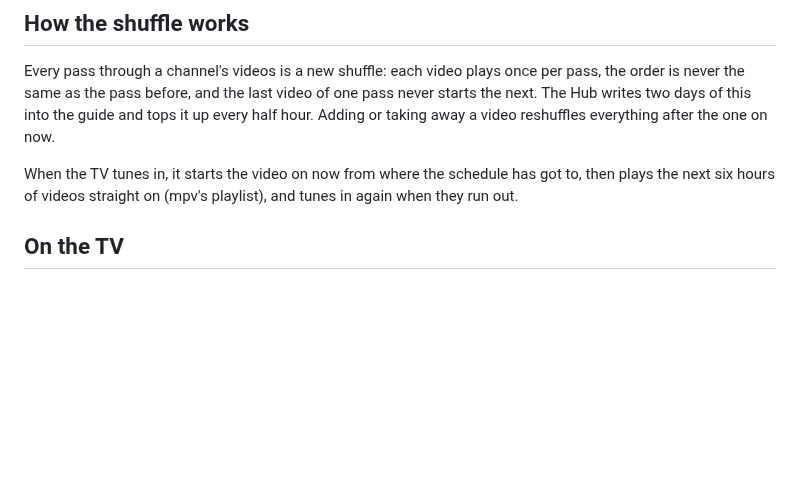
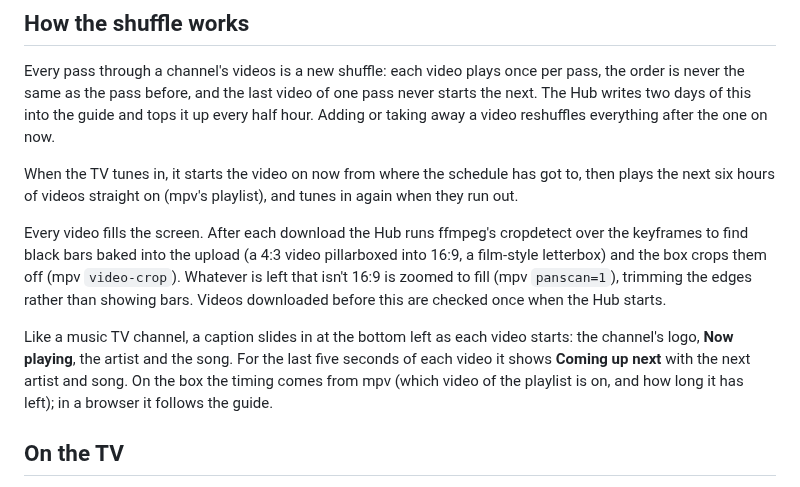
Before and after one commit to gazoscalvertos/UltimateTV, a Markdown page: docs/music-channels.md, the part around the change. Drawn GitHub-style; blank space fills up the shorter version.

```diff
--- a/docs/music-channels.md
+++ b/docs/music-channels.md
@@ -25,6 +25,17 @@ video reshuffles everything after the one on now.
 
 When the TV tunes in, it starts the video on now from where the schedule has got to, then plays
 the next six hours of videos straight on (mpv's playlist), and tunes in again when they run out.
+
+Every video fills the screen. After each download the Hub runs ffmpeg's cropdetect over the
+keyframes to find black bars baked into the upload (a 4:3 video pillarboxed into 16:9, a film-style
+letterbox) and the box crops them off (mpv `video-crop`). Whatever is left that isn't 16:9 is
+zoomed to fill (mpv `panscan=1`), trimming the edges rather than showing bars. Videos downloaded
+before this are checked once when the Hub starts.
+
+Like a music TV channel, a caption slides in at the bottom left as each video starts: the
+channel's logo, **Now playing**, the artist and the song. For the last five seconds of each video
+it shows **Coming up next** with the next artist and song. On the box the timing comes from mpv
+(which video of the playlist is on, and how long it has left); in a browser it follows the guide.
 
 ## On the TV
 
```
Also changed, not shown: CHANGELOG.md (+3 -0 lines), docs/screenshots/README.md (+1 -0 lines), docs/screenshots/34-music-live.png, docs/screenshots/41-music-caption.png (added), docs/screenshots/42-music-caption-next.png (added), 14 other files.
